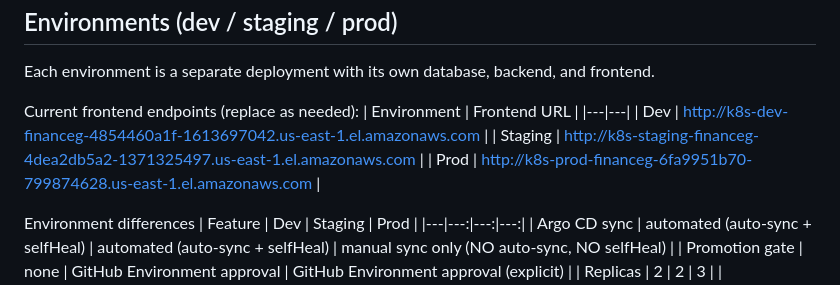
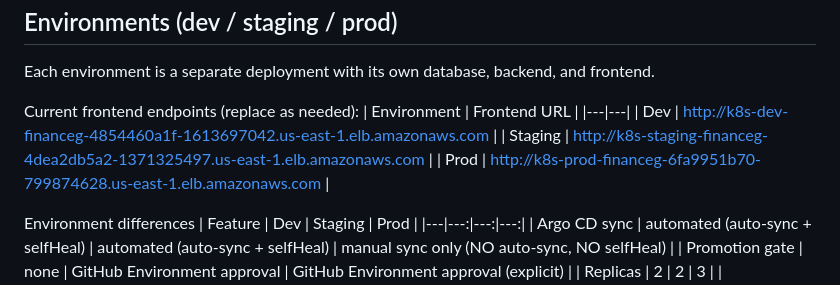
Before and after one commit to timkamba2002/financeguard-devsecops-capstone, a Markdown page: README.md, the part around the change. Rendered like a GitHub page.

Commit message:
Update frontend URLs to use ELB instead of EL

```diff
--- a/README.md
+++ b/README.md
@@ -78,9 +78,9 @@ Each environment is a separate deployment with its own database, backend, and fr
 Current frontend endpoints (replace as needed):
 | Environment | Frontend URL |
 |---|---|
-| Dev | http://k8s-dev-financeg-4854460a1f-1613697042.us-east-1.el.amazonaws.com |
-| Staging | http://k8s-staging-financeg-4dea2db5a2-1371325497.us-east-1.el.amazonaws.com |
-| Prod | http://k8s-prod-financeg-6fa9951b70-799874628.us-east-1.el.amazonaws.com |
+| Dev | http://k8s-dev-financeg-4854460a1f-1613697042.us-east-1.elb.amazonaws.com |
+| Staging | http://k8s-staging-financeg-4dea2db5a2-1371325497.us-east-1.elb.amazonaws.com |
+| Prod | http://k8s-prod-financeg-6fa9951b70-799874628.us-east-1.elb.amazonaws.com |
 
 Environment differences
 | Feature | Dev | Staging | Prod |
```
